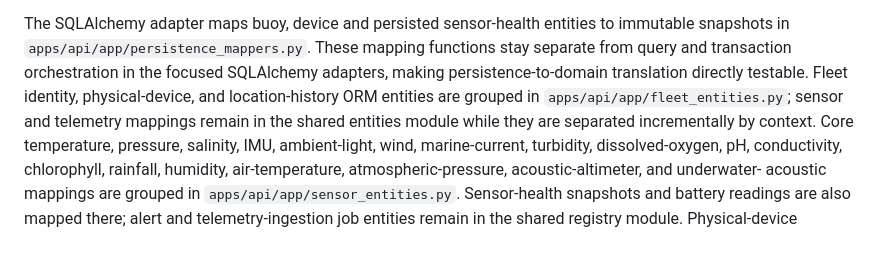
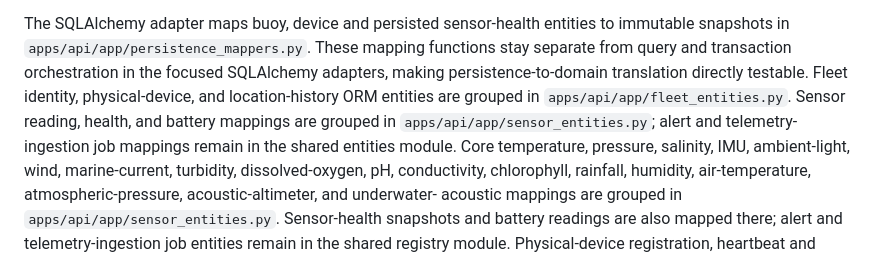
Before and after one commit to AlexEncoded/Tidewatch, a Markdown page: docs/architecture.md, the part around the change. Drawn GitHub-style.

Commit message:
Document sensor persistence context extraction

```diff
--- a/docs/architecture.md
+++ b/docs/architecture.md
@@ -79,8 +79,9 @@ functions stay separate from query and transaction orchestration in
 the focused SQLAlchemy adapters, making persistence-to-domain translation
 directly testable.
 Fleet identity, physical-device, and location-history ORM entities are grouped in
-`apps/api/app/fleet_entities.py`; sensor and telemetry mappings remain in the
-shared entities module while they are separated incrementally by context.
+`apps/api/app/fleet_entities.py`. Sensor reading, health, and battery mappings
+are grouped in `apps/api/app/sensor_entities.py`; alert and telemetry-ingestion
+job mappings remain in the shared entities module.
 Core temperature, pressure, salinity, IMU, ambient-light, wind, marine-current,
 turbidity, dissolved-oxygen, pH, conductivity, chlorophyll, rainfall, humidity,
 air-temperature, atmospheric-pressure, acoustic-altimeter, and underwater-
```
